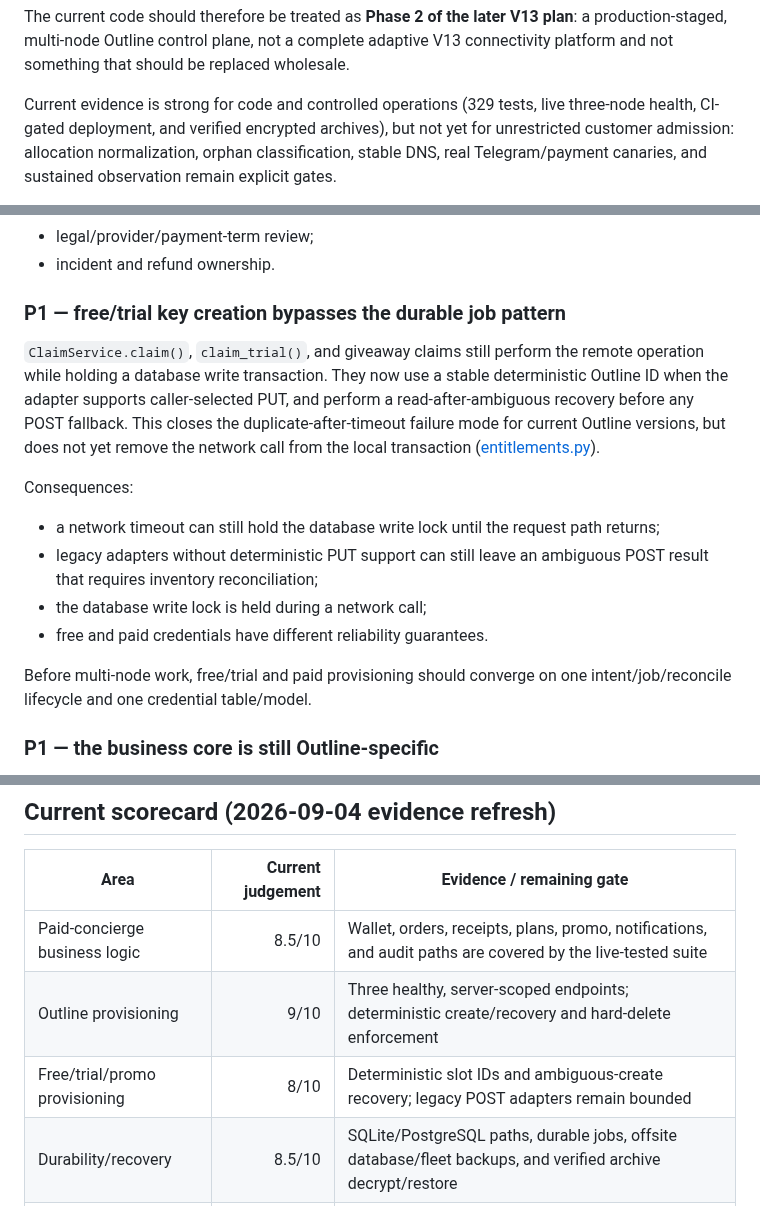
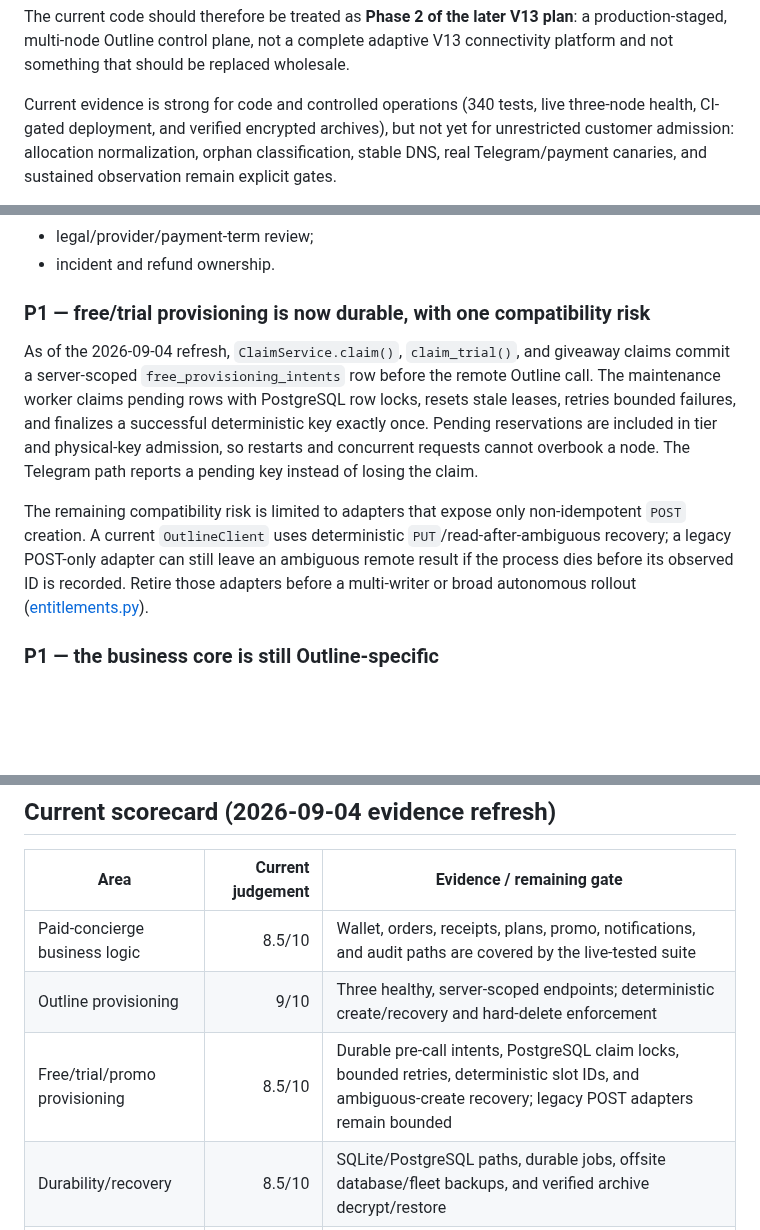
Before and after one commit to minthanthtoo/aurix-telegram-bot, a Markdown page: docs/deep-study-v13-codebase-gap-analysis.md, 3 parts joined by grey strips. Drawn GitHub-style; blank space fills up the shorter version.

Commit message:
Refresh architecture gap analysis for durable free claims

```diff
--- a/docs/deep-study-v13-codebase-gap-analysis.md
+++ b/docs/deep-study-v13-codebase-gap-analysis.md
@@ -33,7 +33,7 @@ plan**: a production-staged, multi-node Outline control plane, not a complete
 adaptive V13 connectivity platform and not something that should be replaced
 wholesale.
 
-Current evidence is strong for code and controlled operations (329 tests, live
+Current evidence is strong for code and controlled operations (340 tests, live
 three-node health, CI-gated deployment, and verified encrypted archives), but
 not yet for unrestricted customer admission: allocation normalization, orphan
 classification, stable DNS, real Telegram/payment canaries, and sustained
@@ -205,26 +205,23 @@ Before a public paid launch, the minimum evidence is:
 - legal/provider/payment-term review;
 - incident and refund ownership.
 
-### P1 — free/trial key creation bypasses the durable job pattern
+### P1 — free/trial provisioning is now durable, with one compatibility risk
 
-`ClaimService.claim()`, `claim_trial()`, and giveaway claims still perform the
-remote operation while holding a database write transaction. They now use a
-stable deterministic Outline ID when the adapter supports caller-selected PUT,
-and perform a read-after-ambiguous recovery before any POST fallback. This
-closes the duplicate-after-timeout failure mode for current Outline versions,
-  but does not yet remove the network call from the local transaction
-  ([entitlements.py](../entitlements.py)).
+As of the 2026-09-04 refresh, `ClaimService.claim()`, `claim_trial()`, and
+giveaway claims commit a server-scoped `free_provisioning_intents` row before
+the remote Outline call. The maintenance worker claims pending rows with
+PostgreSQL row locks, resets stale leases, retries bounded failures, and
+finalizes a successful deterministic key exactly once. Pending reservations are
+included in tier and physical-key admission, so restarts and concurrent
+requests cannot overbook a node. The Telegram path reports a pending key
+instead of losing the claim.
 
-Consequences:
-
-- a network timeout can still hold the database write lock until the request
-  path returns;
-- legacy adapters without deterministic PUT support can still leave an
-  ambiguous POST result that requires inventory reconciliation;
-- the database write lock is held during a network call;
-- free and paid credentials have different reliability guarantees.
-
-Before multi-node work, free/trial and paid provisioning should converge on one intent/job/reconcile lifecycle and one credential table/model.
+The remaining compatibility risk is limited to adapters that expose only
+non-idempotent `POST` creation. A current `OutlineClient` uses deterministic
+`PUT`/read-after-ambiguous recovery; a legacy POST-only adapter can still leave
+an ambiguous remote result if the process dies before its observed ID is
+recorded. Retire those adapters before a multi-writer or broad autonomous
+rollout ([entitlements.py](../entitlements.py)).
 
 ### P1 — the business core is still Outline-specific
 
@@ -597,7 +594,7 @@ Do not build yet:
 |---|---:|---|
 | Paid-concierge business logic | 8.5/10 | Wallet, orders, receipts, plans, promo, notifications, and audit paths are covered by the live-tested suite |
 | Outline provisioning | 9/10 | Three healthy, server-scoped endpoints; deterministic create/recovery and hard-delete enforcement |
-| Free/trial/promo provisioning | 8/10 | Deterministic slot IDs and ambiguous-create recovery; legacy POST adapters remain bounded |
+| Free/trial/promo provisioning | 8.5/10 | Durable pre-call intents, PostgreSQL claim locks, bounded retries, deterministic slot IDs, and ambiguous-create recovery; legacy POST adapters remain bounded |
 | Durability/recovery | 8.5/10 | SQLite/PostgreSQL paths, durable jobs, offsite database/fleet backups, and verified archive decrypt/restore |
 | Multi-node allocation | 7.5/10 | Capacity, admission, traffic, orphan audit, and provider identity are implemented; primary policy still needs normalization |
 | Provider automation | 6/10 | Budgeted, allowlisted DO worker plus identity-pinned activation; provider mutation intentionally disabled |
```
